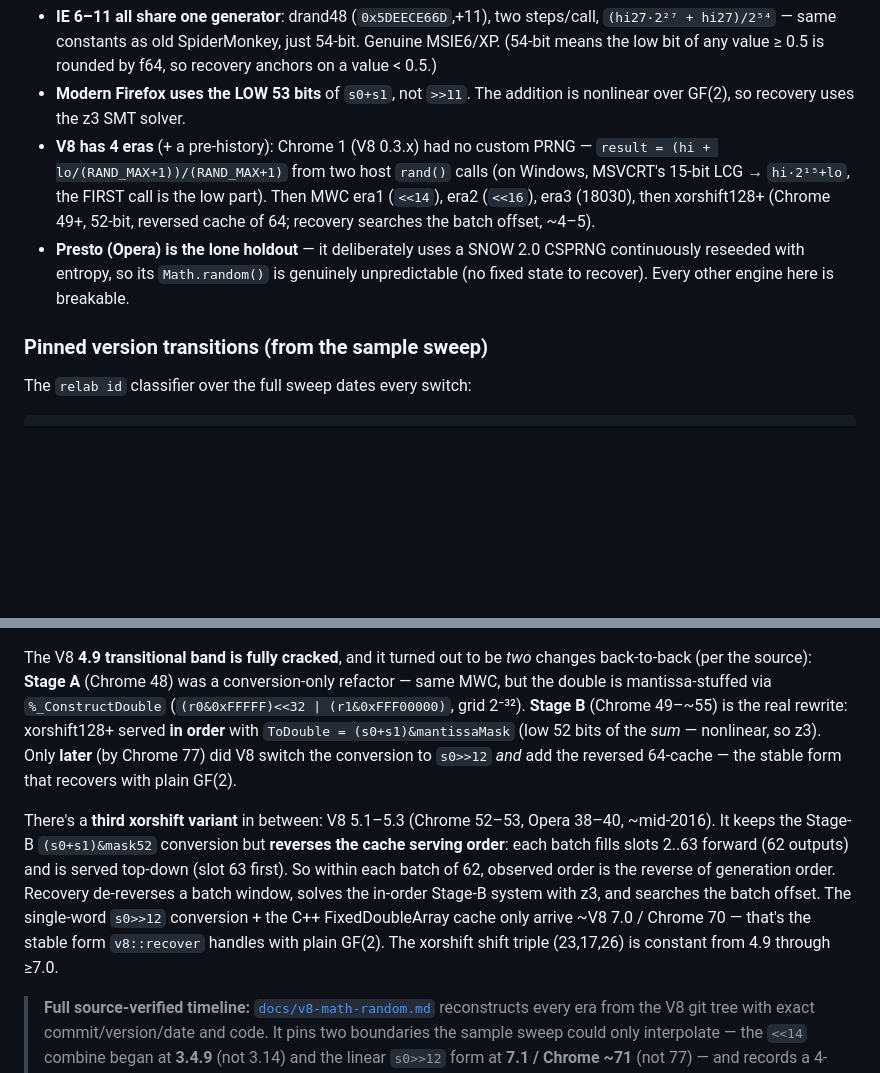
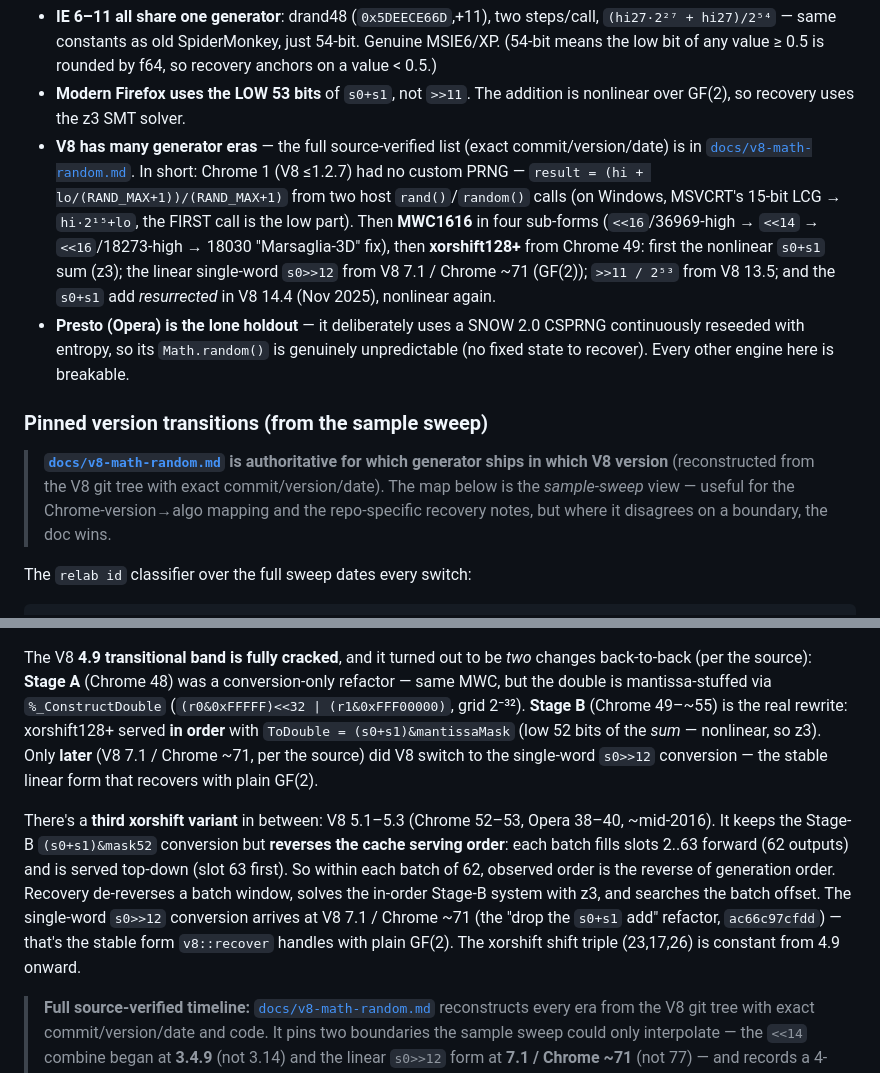
Before and after one commit to KarpelesLab/browser_rnd, a Markdown page: README.md, 2 parts joined by grey strips. GitHub-like rendering; blank space fills up the shorter version.

Commit message:
Make docs/v8-math-random.md canonical for V8 eras; fix README summary
Correct "V8 has 4 eras" (undercounted, contradicted its own pinned list) to
point at the authoritative doc with an accurate MWC/xorshift summary. Add a
note that the doc wins on any version-boundary disagreement, and reconcile the
stale s0>>12 boundary in the prose to V8 7.1 / Chrome ~71 (ac66c97cfdd).

Co-Authored-By: Claude Opus 4.8 (1M context) <noreply@anthropic.com>

```diff
--- a/README.md
+++ b/README.md
@@ -110,16 +110,27 @@ Notable findings:
   anchors on a value < 0.5.)
 - **Modern Firefox uses the LOW 53 bits** of `s0+s1`, not `>>11`. The addition is
   nonlinear over GF(2), so recovery uses the z3 SMT solver.
-- **V8 has 4 eras** (+ a pre-history): Chrome 1 (V8 0.3.x) had no custom PRNG —
-  `result = (hi + lo/(RAND_MAX+1))/(RAND_MAX+1)` from two host `rand()` calls (on
-  Windows, MSVCRT's 15-bit LCG → `hi·2¹⁵+lo`, the FIRST call is the low part). Then
-  MWC era1 (`<<14`), era2 (`<<16`), era3 (18030), then xorshift128+ (Chrome 49+,
-  52-bit, reversed cache of 64; recovery searches the batch offset, ~4–5).
+- **V8 has many generator eras** — the full source-verified list (exact
+  commit/version/date) is in [`docs/v8-math-random.md`](docs/v8-math-random.md).
+  In short: Chrome 1 (V8 ≤1.2.7) had no custom PRNG —
+  `result = (hi + lo/(RAND_MAX+1))/(RAND_MAX+1)` from two host `rand()`/`random()`
+  calls (on Windows, MSVCRT's 15-bit LCG → `hi·2¹⁵+lo`, the FIRST call is the low
+  part). Then **MWC1616** in four sub-forms (`<<16`/36969-high → `<<14` →
+  `<<16`/18273-high → 18030 "Marsaglia-3D" fix), then **xorshift128+** from Chrome
+  49: first the nonlinear `s0+s1` sum (z3); the linear single-word `s0>>12` from
+  V8 7.1 / Chrome ~71 (GF(2)); `>>11 / 2⁵³` from V8 13.5; and the `s0+s1` add
+  *resurrected* in V8 14.4 (Nov 2025), nonlinear again.
 - **Presto (Opera) is the lone holdout** — it deliberately uses a SNOW 2.0
   CSPRNG continuously reseeded with entropy, so its `Math.random()` is genuinely
   unpredictable (no fixed state to recover). Every other engine here is breakable.
 
 ### Pinned version transitions (from the sample sweep)
+
+> **[`docs/v8-math-random.md`](docs/v8-math-random.md) is authoritative for which
+> generator ships in which V8 version** (reconstructed from the V8 git tree with
+> exact commit/version/date). The map below is the *sample-sweep* view — useful
+> for the Chrome-version→algo mapping and the repo-specific recovery notes, but
+> where it disagrees on a boundary, the doc wins.
 
 The `relab id` classifier over the full sweep dates every switch:
 
@@ -143,9 +154,9 @@ changes back-to-back (per the source): **Stage A** (Chrome 48) was a conversion-
 refactor — same MWC, but the double is mantissa-stuffed via `%_ConstructDouble`
 (`(r0&0xFFFFF)<<32 | (r1&0xFFF00000)`, grid 2⁻³²). **Stage B** (Chrome 49–~55) is the
 real rewrite: xorshift128+ served **in order** with `ToDouble = (s0+s1)&mantissaMask`
-(low 52 bits of the *sum* — nonlinear, so z3). Only **later** (by Chrome 77) did V8
-switch the conversion to `s0>>12` *and* add the reversed 64-cache — the stable form
-that recovers with plain GF(2).
+(low 52 bits of the *sum* — nonlinear, so z3). Only **later** (V8 7.1 / Chrome ~71,
+per the source) did V8 switch to the single-word `s0>>12` conversion — the stable
+linear form that recovers with plain GF(2).
 
 There's a **third xorshift variant** in between: V8 5.1–5.3 (Chrome 52–53, Opera
 38–40, ~mid-2016). It keeps the Stage-B `(s0+s1)&mask52` conversion but **reverses
@@ -153,9 +164,9 @@ the cache serving order**: each batch fills slots 2..63 forward (62 outputs) and
 served top-down (slot 63 first). So within each batch of 62, observed order is the
 reverse of generation order. Recovery de-reverses a batch window, solves the in-order
 Stage-B system with z3, and searches the batch offset. The single-word `s0>>12`
-conversion + the C++ FixedDoubleArray cache only arrive ~V8 7.0 / Chrome 70 — that's
-the stable form `v8::recover` handles with plain GF(2). The xorshift shift triple
-(23,17,26) is constant from 4.9 through ≥7.0.
+conversion arrives at V8 7.1 / Chrome ~71 (the "drop the `s0+s1` add" refactor,
+`ac66c97cfdd`) — that's the stable form `v8::recover` handles with plain GF(2). The
+xorshift shift triple (23,17,26) is constant from 4.9 onward.
 
 > **Full source-verified timeline:** [`docs/v8-math-random.md`](docs/v8-math-random.md)
 > reconstructs every era from the V8 git tree with exact commit/version/date and
```
